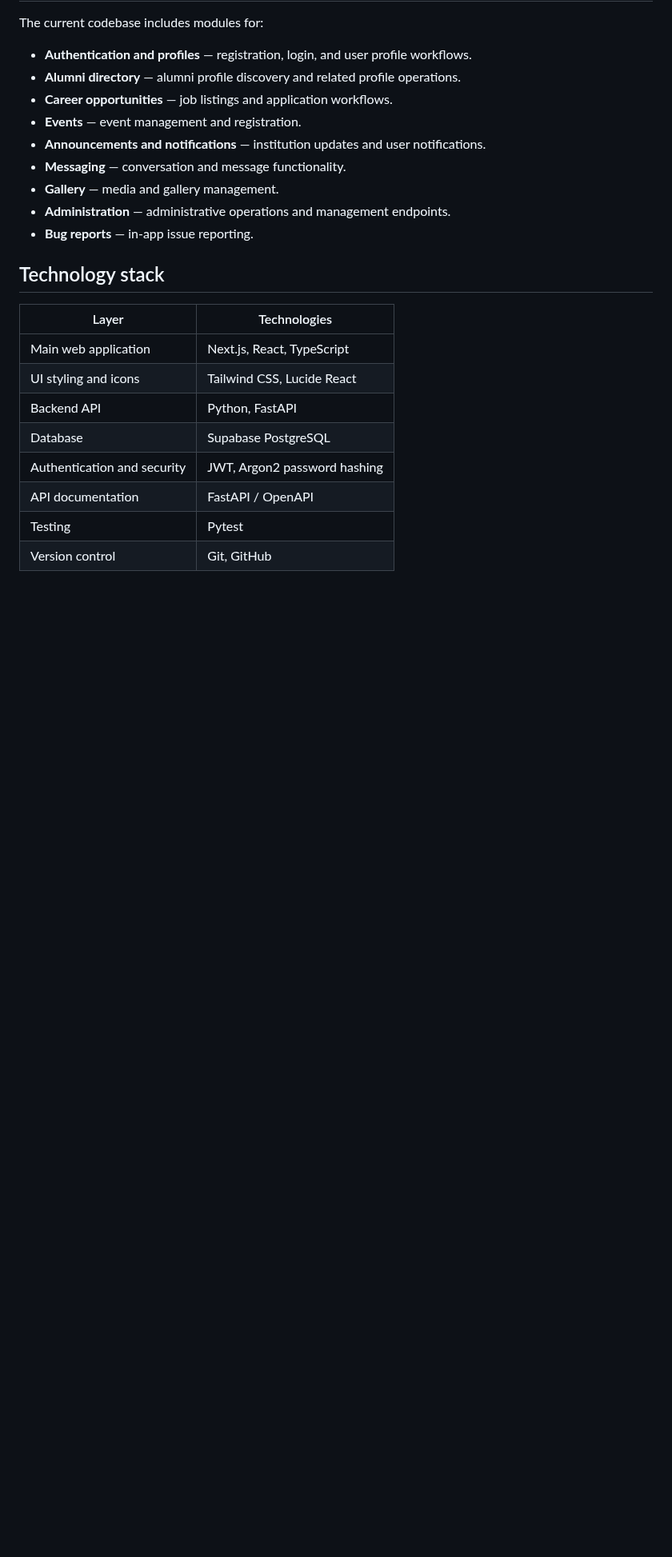
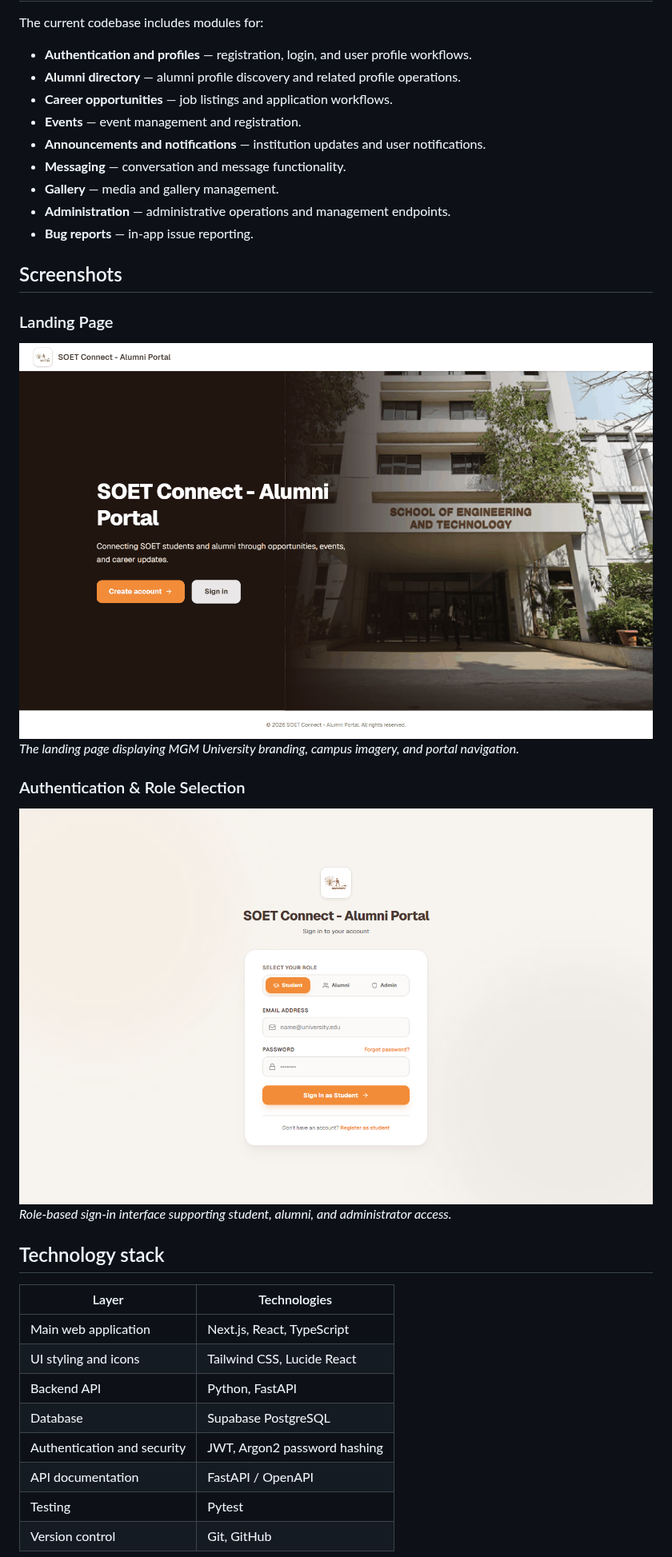
Before and after one commit to rohan26-bit/SOET-Connect, a Markdown page: README.md, the part around the change. Shown at 80% size. GitHub-like rendering; pictures changed too: docs/screenshots/soet-connect-home.png (added), docs/screenshots/soet-connect-login.png (added); blank space fills up the shorter version.

Commit message:
docs: add genuine application screenshots to README

```diff
--- a/README.md
+++ b/README.md
@@ -21,6 +21,16 @@ The current codebase includes modules for:
 - **Gallery** — media and gallery management.
 - **Administration** — administrative operations and management endpoints.
 - **Bug reports** — in-app issue reporting.
+
+## Screenshots
+
+### Landing Page
+![SOET Connect Landing Page](docs/screenshots/soet-connect-home.png)
+*The landing page displaying MGM University branding, campus imagery, and portal navigation.*
+
+### Authentication & Role Selection
+![SOET Connect Authentication Page](docs/screenshots/soet-connect-login.png)
+*Role-based sign-in interface supporting student, alumni, and administrator access.*
 
 ## Technology stack
 
```
